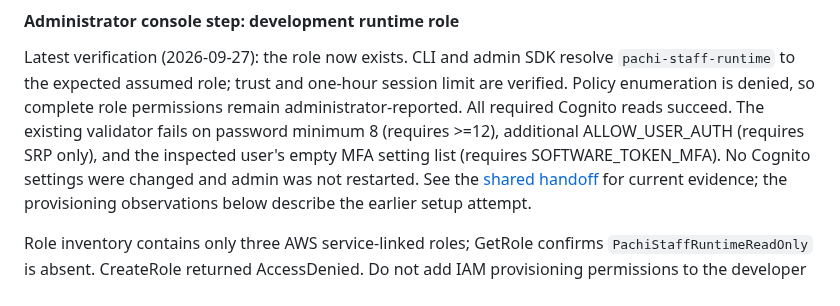
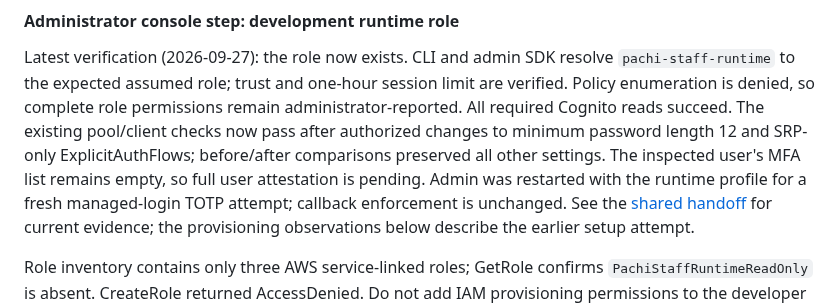
Before and after one commit to david-developer/pachi, a Markdown page: README.md, the part around the change. Drawn GitHub-style.

Commit message:
docs: record corrected staff policy and pending enrollment

```diff
--- a/README.md
+++ b/README.md
@@ -426,9 +426,11 @@ Latest verification (2026-09-27): the role now exists. CLI and admin SDK resolve
 `pachi-staff-runtime` to the expected assumed role; trust and one-hour session
 limit are verified. Policy enumeration is denied, so complete role permissions
 remain administrator-reported. All required Cognito reads succeed. The existing
-validator fails on password minimum 8 (requires >=12), additional ALLOW_USER_AUTH
-(requires SRP only), and the inspected user's empty MFA setting list (requires
-SOFTWARE_TOKEN_MFA). No Cognito settings were changed and admin was not restarted.
+pool/client checks now pass after authorized changes to minimum password length
+12 and SRP-only ExplicitAuthFlows; before/after comparisons preserved all other
+settings. The inspected user's MFA list remains empty, so full user attestation
+is pending. Admin was restarted with the runtime profile for a fresh managed-login
+TOTP attempt; callback enforcement is unchanged.
 See the [shared handoff](docs/engineering/current-state.md) for current evidence;
 the provisioning observations below describe the earlier setup attempt.
 
```
Also changed, not shown: docs/engineering/current-state.md (+53 -0 lines).
